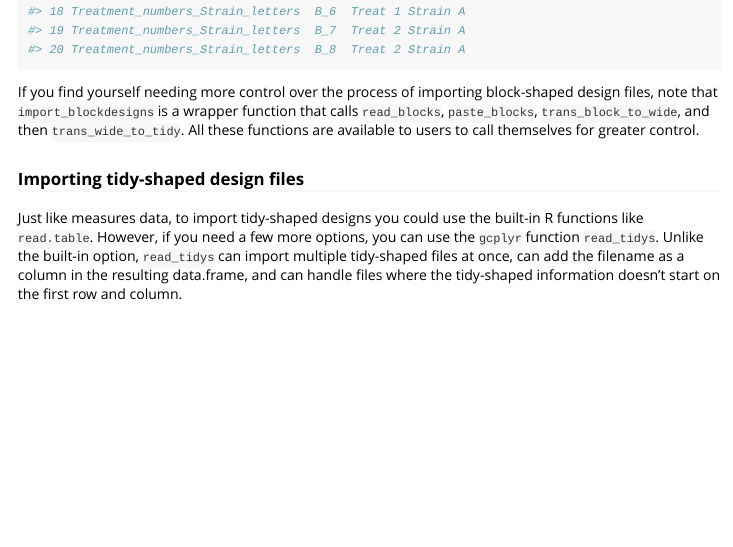
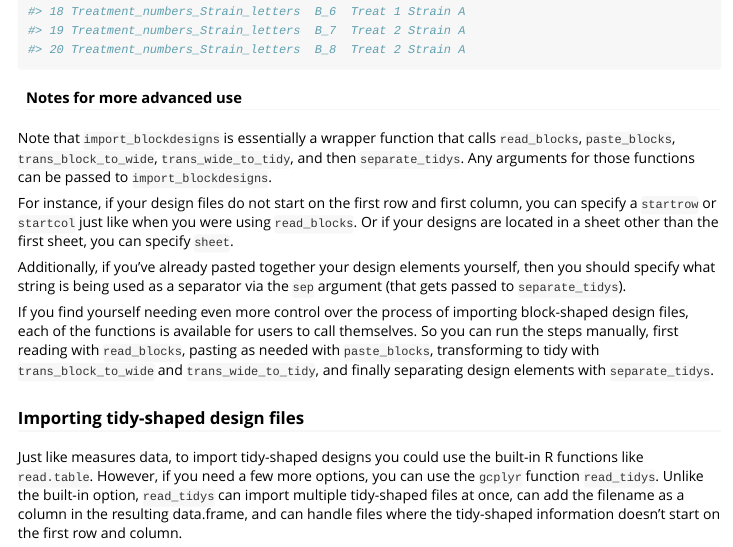
Before and after one commit to mikeblazanin/gcplyr, an R Markdown document (vignettes/gcplyr-workflow.Rmd): the page in a window 1100 px wide, from 14450 px down. Rendered offline with R 4.5, knitr and Pandoc, with nearby package versions; long lines of code are wrapped.

Commit message:
Vignette section on more advanced use of import_blockdesigns

````diff
--- a/vignettes/gcplyr-workflow.Rmd
+++ b/vignettes/gcplyr-workflow.Rmd
@@ -525,7 +525,14 @@ my_design <-
 head(my_design, 20)
 ```
 
-If you find yourself needing more control over the process of importing block-shaped design files, note that `import_blockdesigns` is a wrapper function that calls `read_blocks`, `paste_blocks`, `trans_block_to_wide`, and then `trans_wide_to_tidy`. All these functions are available to users to call themselves for greater control.
+#### Notes for more advanced use
+Note that `import_blockdesigns` is essentially a wrapper function that calls `read_blocks`, `paste_blocks`, `trans_block_to_wide`, `trans_wide_to_tidy`, and then `separate_tidys`. Any arguments for those functions can be passed to `import_blockdesigns`.
+
+For instance, if your design files do not start on the first row and first column, you can specify a `startrow` or `startcol` just like when you were using `read_blocks`. Or if your designs are located in a sheet other than the first sheet, you can specify `sheet`.
+
+Additionally, if you've already pasted together your design elements yourself, then you should specify what string is being used as a separator via the `sep` argument (that gets passed to `separate_tidys`).
+
+If you find yourself needing even more control over the process of importing block-shaped design files, each of the functions is available for users to call themselves. So you can run the steps manually, first reading with `read_blocks`, pasting as needed with `paste_blocks`, transforming to tidy with `trans_block_to_wide` and `trans_wide_to_tidy`, and finally separating design elements with `separate_tidys`.
 
 ### Importing tidy-shaped design files
 Just like measures data, to import tidy-shaped designs you could use the built-in R functions like `read.table`. However, if you need a few more options, you can use the `gcplyr` function `read_tidys`. Unlike the built-in option, `read_tidys` can import multiple tidy-shaped files at once, can add the filename as a column in the resulting data.frame, and can handle files where the tidy-shaped information doesn't start on the first row and column.
````
